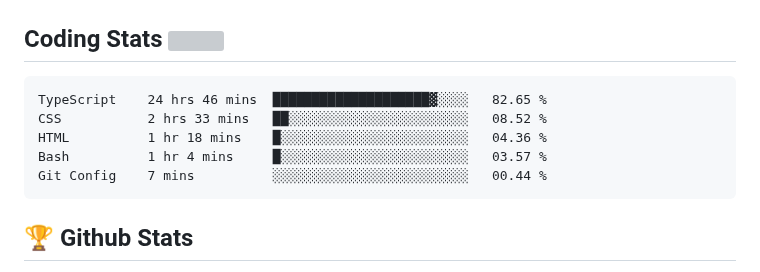
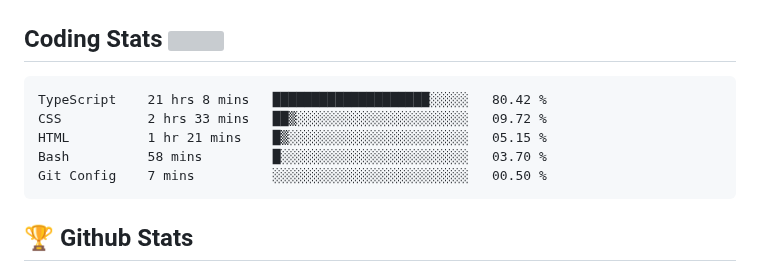
Before and after one commit to Omolara5861/Omolara5861, a Markdown page: README.md, the part around the change. Rendered like a GitHub page; grey boxes are pictures that could not be loaded.

Commit message:
Updated waka-readme graph with new metrics

````diff
--- a/README.md
+++ b/README.md
@@ -53,11 +53,11 @@
 <!--START_SECTION:waka-->
 
 ```txt
-TypeScript    24 hrs 46 mins  ████████████████████▓░░░░   82.65 %
-CSS           2 hrs 33 mins   ██░░░░░░░░░░░░░░░░░░░░░░░   08.52 %
-HTML          1 hr 18 mins    █░░░░░░░░░░░░░░░░░░░░░░░░   04.36 %
-Bash          1 hr 4 mins     █░░░░░░░░░░░░░░░░░░░░░░░░   03.57 %
-Git Config    7 mins          ░░░░░░░░░░░░░░░░░░░░░░░░░   00.44 %
+TypeScript    21 hrs 8 mins   ████████████████████░░░░░   80.42 %
+CSS           2 hrs 33 mins   ██▒░░░░░░░░░░░░░░░░░░░░░░   09.72 %
+HTML          1 hr 21 mins    █▒░░░░░░░░░░░░░░░░░░░░░░░   05.15 %
+Bash          58 mins         █░░░░░░░░░░░░░░░░░░░░░░░░   03.70 %
+Git Config    7 mins          ░░░░░░░░░░░░░░░░░░░░░░░░░   00.50 %
 ```
 
 <!--END_SECTION:waka-->
````
